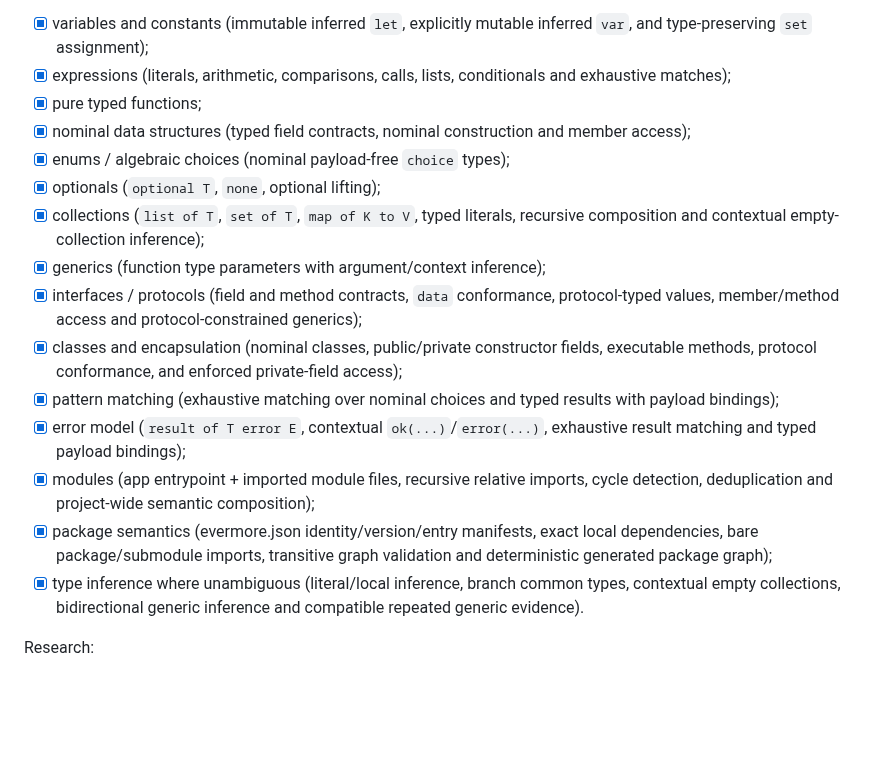
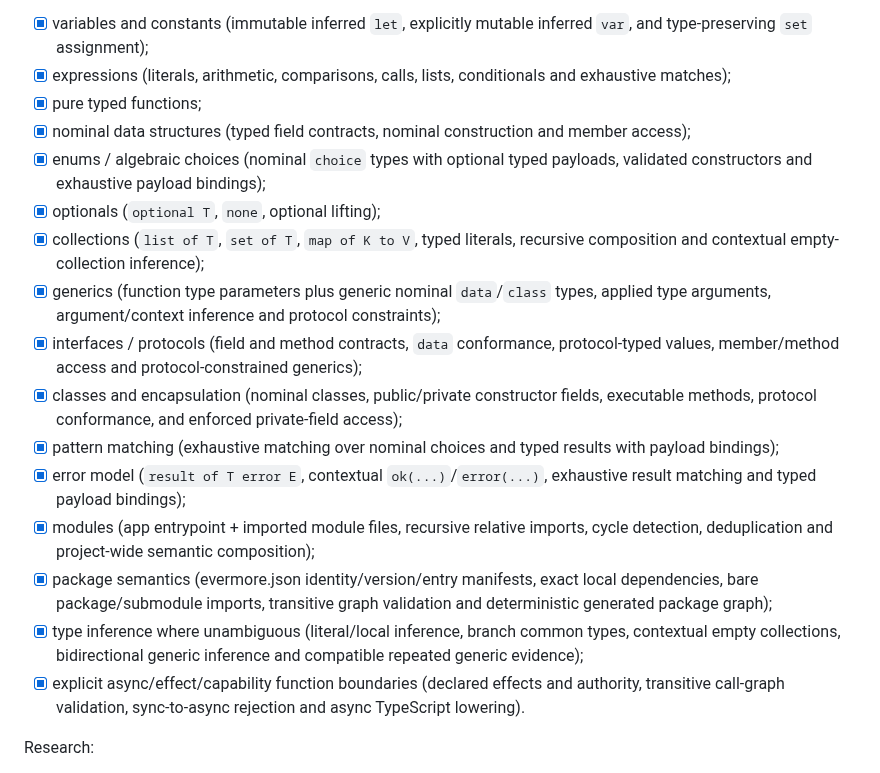
Before and after one commit to armaabetancourtt/evermore, a Markdown page: docs/ROADMAP.md, the part around the change. GitHub-like rendering; blank space fills up the shorter version.

Commit message:
docs: align M2 roadmap with completed alpha core

```diff
--- a/docs/ROADMAP.md
+++ b/docs/ROADMAP.md
@@ -80,17 +80,18 @@ Goals:
 - [x] expressions (literals, arithmetic, comparisons, calls, lists, conditionals and exhaustive matches);
 - [x] pure typed functions;
 - [x] nominal data structures (typed field contracts, nominal construction and member access);
-- [x] enums / algebraic choices (nominal payload-free `choice` types);
+- [x] enums / algebraic choices (nominal `choice` types with optional typed payloads, validated constructors and exhaustive payload bindings);
 - [x] optionals (`optional T`, `none`, optional lifting);
 - [x] collections (`list of T`, `set of T`, `map of K to V`, typed literals, recursive composition and contextual empty-collection inference);
-- [x] generics (function type parameters with argument/context inference);
+- [x] generics (function type parameters plus generic nominal `data`/`class` types, applied type arguments, argument/context inference and protocol constraints);
 - [x] interfaces / protocols (field and method contracts, `data` conformance, protocol-typed values, member/method access and protocol-constrained generics);
 - [x] classes and encapsulation (nominal classes, public/private constructor fields, executable methods, protocol conformance, and enforced private-field access);
 - [x] pattern matching (exhaustive matching over nominal choices and typed results with payload bindings);
 - [x] error model (`result of T error E`, contextual `ok(...)`/`error(...)`, exhaustive result matching and typed payload bindings);
 - [x] modules (app entrypoint + imported module files, recursive relative imports, cycle detection, deduplication and project-wide semantic composition);
 - [x] package semantics (evermore.json identity/version/entry manifests, exact local dependencies, bare package/submodule imports, transitive graph validation and deterministic generated package graph);
-- [x] type inference where unambiguous (literal/local inference, branch common types, contextual empty collections, bidirectional generic inference and compatible repeated generic evidence).
+- [x] type inference where unambiguous (literal/local inference, branch common types, contextual empty collections, bidirectional generic inference and compatible repeated generic evidence);
+- [x] explicit async/effect/capability function boundaries (declared effects and authority, transitive call-graph validation, sync-to-async rejection and async TypeScript lowering).
 
 Research:
 
```
